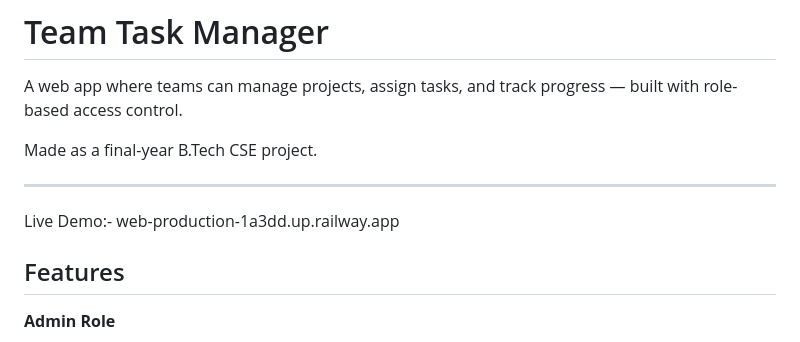
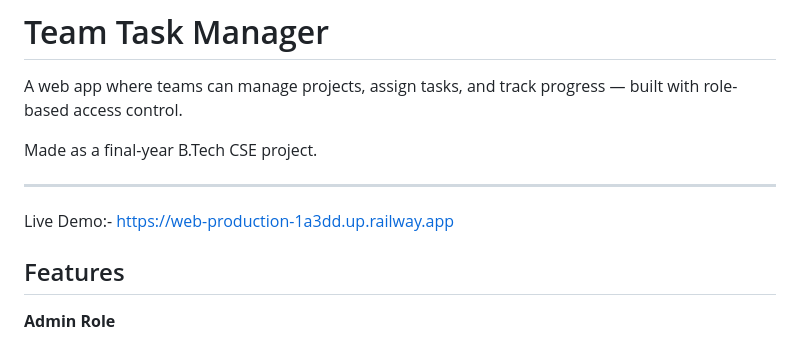
Before and after one commit to abhishekparmar2005/team_task_manager, a Markdown page: README.md, the part around the change. Rendered like a GitHub page.

Commit message:
Update Live Demo link format in README

```diff
--- a/README.md
+++ b/README.md
@@ -5,7 +5,7 @@ A web app where teams can manage projects, assign tasks, and track progress —
 Made as a final-year B.Tech CSE project.
 
 ---
-Live Demo:- web-production-1a3dd.up.railway.app
+Live Demo:- https://web-production-1a3dd.up.railway.app
 ## Features
 
 **Admin Role**
```
